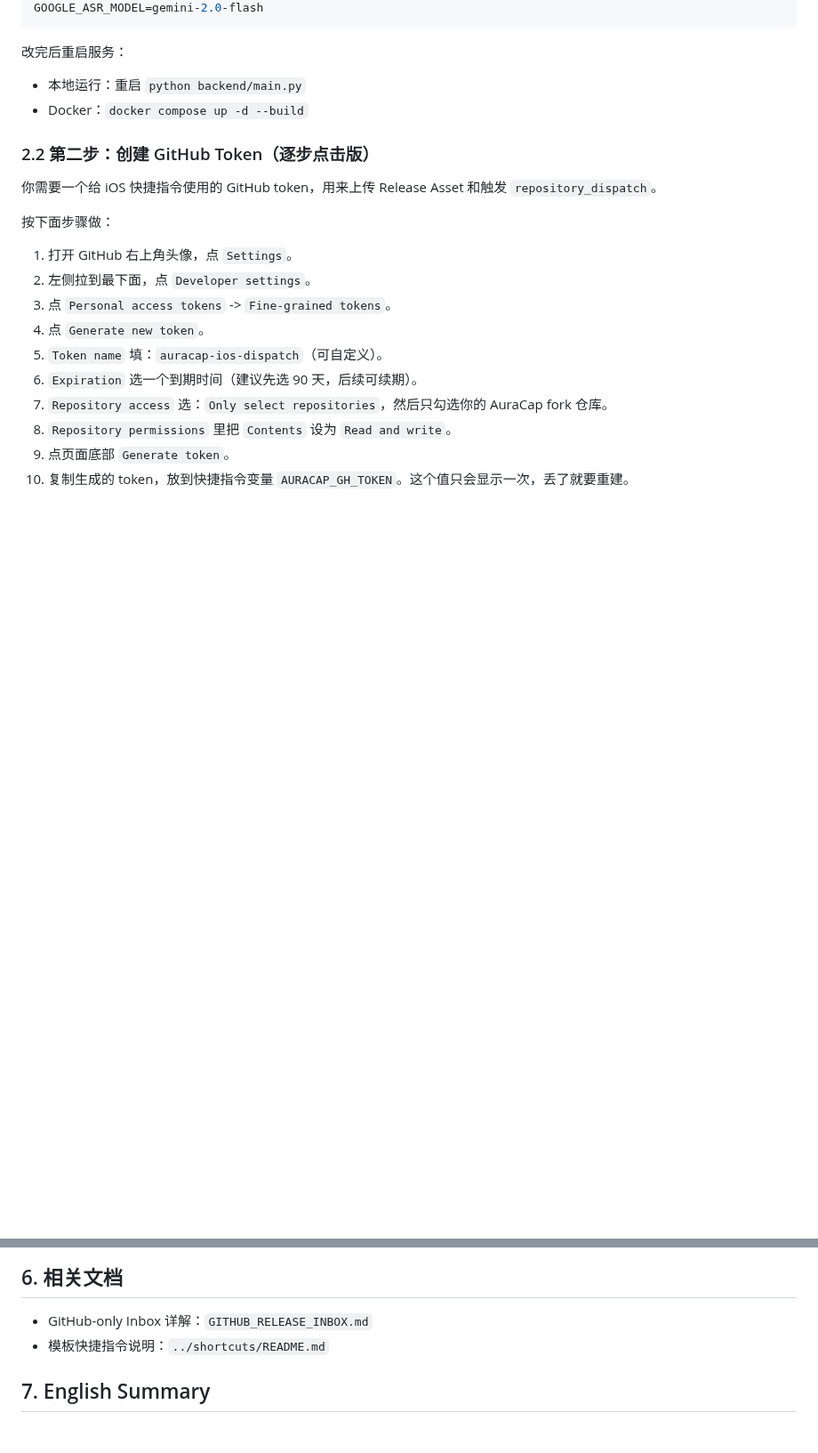
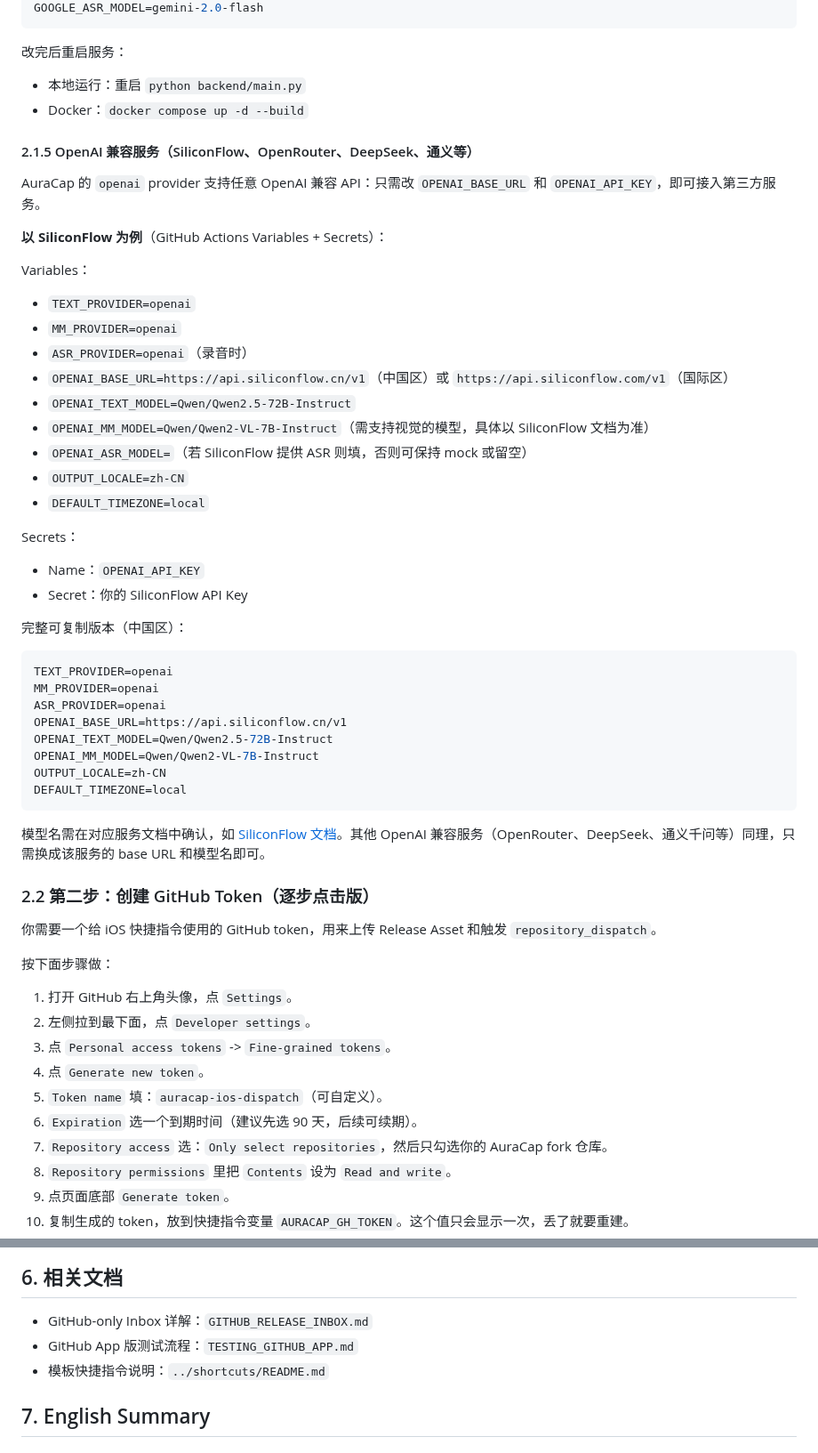
Before and after one commit to jiezhu-spec/AuraCap, a Markdown page: docs/USERGUIDE.md, 2 parts joined by grey strips. Shown at 89% size. Rendered like a GitHub page; blank space fills up the shorter version.

````diff
--- a/docs/USERGUIDE.md
+++ b/docs/USERGUIDE.md
@@ -207,6 +207,41 @@ GOOGLE_ASR_MODEL=gemini-2.0-flash
 - 本地运行：重启 `python backend/main.py`
 - Docker：`docker compose up -d --build`
 
+#### 2.1.5 OpenAI 兼容服务（SiliconFlow、OpenRouter、DeepSeek、通义等）
+
+AuraCap 的 `openai` provider 支持任意 OpenAI 兼容 API：只需改 `OPENAI_BASE_URL` 和 `OPENAI_API_KEY`，即可接入第三方服务。
+
+**以 SiliconFlow 为例**（GitHub Actions Variables + Secrets）：
+
+Variables：
+- `TEXT_PROVIDER=openai`
+- `MM_PROVIDER=openai`
+- `ASR_PROVIDER=openai`（录音时）
+- `OPENAI_BASE_URL=https://api.siliconflow.cn/v1`（中国区）或 `https://api.siliconflow.com/v1`（国际区）
+- `OPENAI_TEXT_MODEL=Qwen/Qwen2.5-72B-Instruct`
+- `OPENAI_MM_MODEL=Qwen/Qwen2-VL-7B-Instruct`（需支持视觉的模型，具体以 SiliconFlow 文档为准）
+- `OPENAI_ASR_MODEL=`（若 SiliconFlow 提供 ASR 则填，否则可保持 mock 或留空）
+- `OUTPUT_LOCALE=zh-CN`
+- `DEFAULT_TIMEZONE=local`
+
+Secrets：
+- Name：`OPENAI_API_KEY`
+- Secret：你的 SiliconFlow API Key
+
+完整可复制版本（中国区）：
+```env
+TEXT_PROVIDER=openai
+MM_PROVIDER=openai
+ASR_PROVIDER=openai
+OPENAI_BASE_URL=https://api.siliconflow.cn/v1
+OPENAI_TEXT_MODEL=Qwen/Qwen2.5-72B-Instruct
+OPENAI_MM_MODEL=Qwen/Qwen2-VL-7B-Instruct
+OUTPUT_LOCALE=zh-CN
+DEFAULT_TIMEZONE=local
+```
+
+模型名需在对应服务文档中确认，如 [SiliconFlow 文档](https://docs.siliconflow.cn/)。其他 OpenAI 兼容服务（OpenRouter、DeepSeek、通义千问等）同理，只需换成该服务的 base URL 和模型名即可。
+
 ### 2.2 第二步：创建 GitHub Token（逐步点击版）
 你需要一个给 iOS 快捷指令使用的 GitHub token，用来上传 Release Asset 和触发 `repository_dispatch`。
 
@@ -372,6 +407,7 @@ GOOGLE_ASR_MODEL=gemini-2.0-flash
 
 ## 6. 相关文档
 - GitHub-only Inbox 详解：`GITHUB_RELEASE_INBOX.md`
+- GitHub App 版测试流程：`TESTING_GITHUB_APP.md`
 - 模板快捷指令说明：`../shortcuts/README.md`
 
 ## 7. English Summary
````
Also changed, not shown: README.md (+18 -2 lines), docs/TESTING_GITHUB_APP.md (added, +201 -0 lines), docs/banner.png (added), 1 other file.
